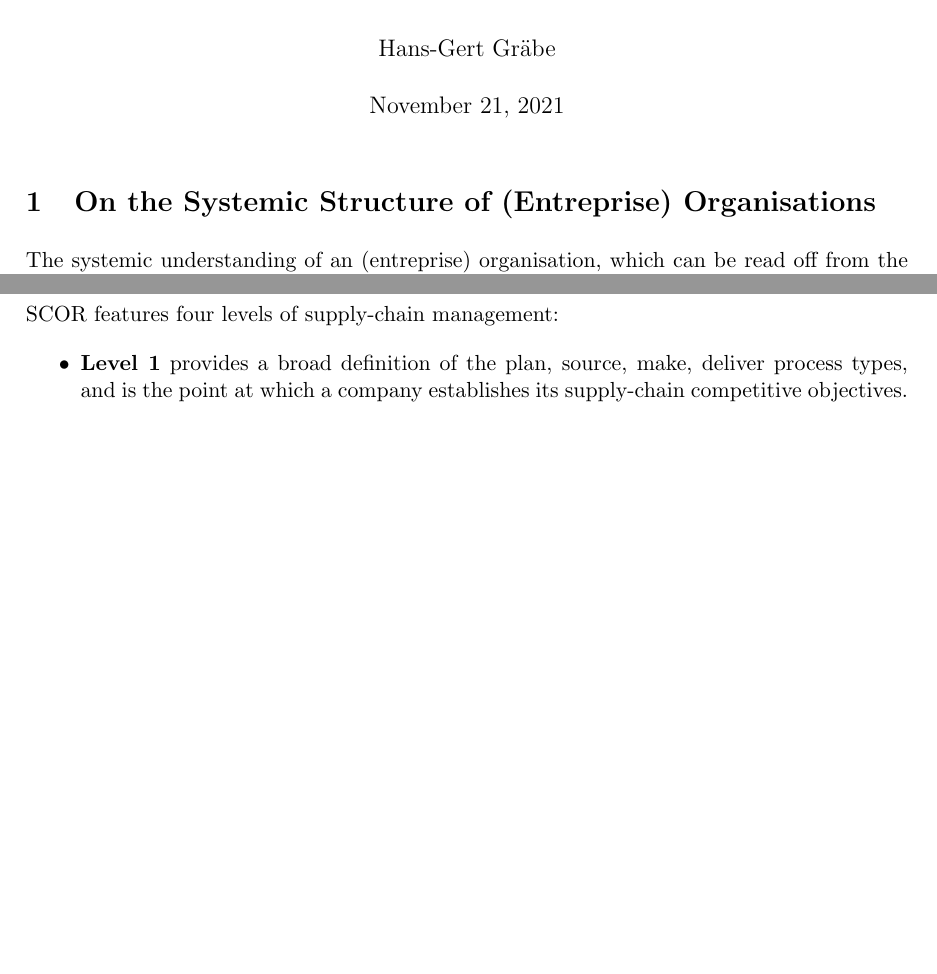
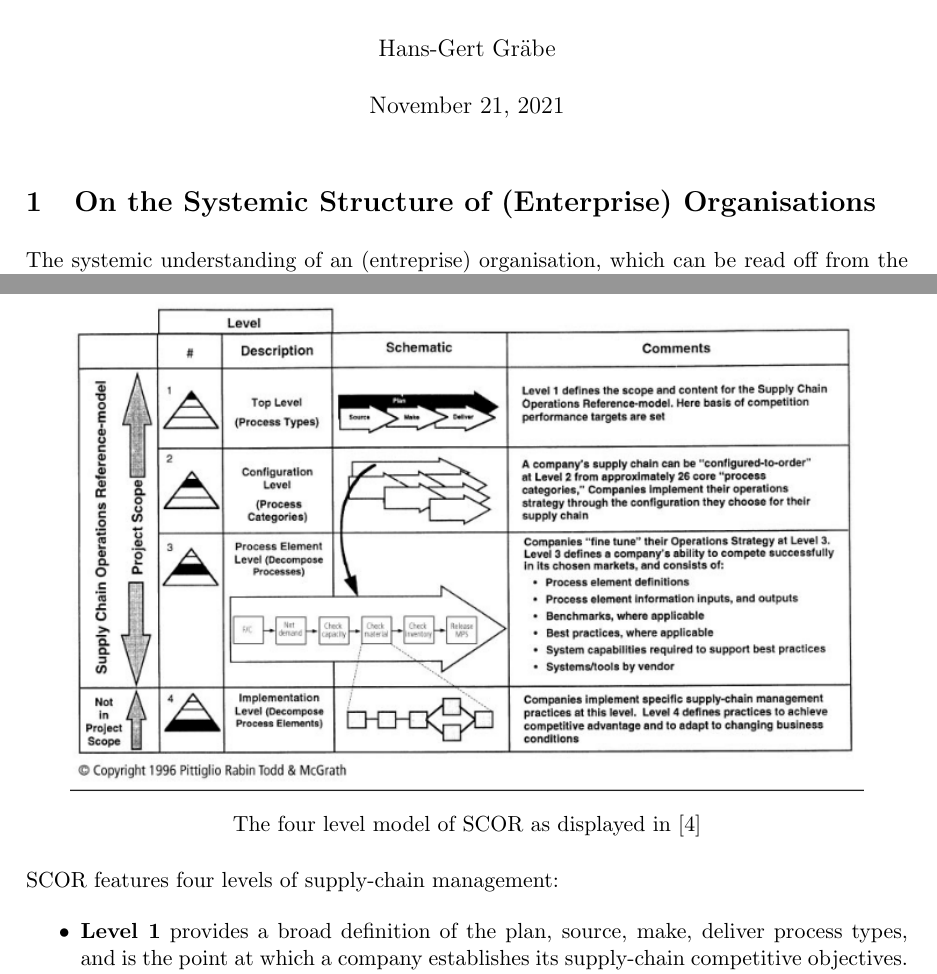
Before and after one commit to wumm-project/Seminar-W21, a LaTeX document (2021-11-23/Handout.tex): two parts of pages 1 and 5 of 7 before the commit and two parts of pages 1 and 6 of 7 after it, joined at a grey line, cut so that both start at the same text, the shorter picture padded with empty space. Compiled offline with pdfLaTeX.

Commit message:
update Handout

```diff
--- a/2021-11-23/Handout.tex
+++ b/2021-11-23/Handout.tex
@@ -13,7 +13,7 @@
 \begin{document}
 \maketitle
 
-\section{On the Systemic Structure of (Entreprise) Organisations}
+\section{On the Systemic Structure of (Enterprise) Organisations}
 
 The systemic understanding of an (entreprise) organisation, which can be read
 off from the normative documents (APQC-PCF) and practically relevant
@@ -275,6 +275,11 @@ allows companies to:
   requirements.
 \end{itemize}
 
+\begin{center}
+  \includegraphics[width=.9\textwidth]{Stewart-1997.png}\\
+  The four level model of SCOR as displayed in \cite{Stewart1997}
+\end{center}
+
 SCOR features four levels of supply-chain management:
 \begin{itemize}
 \item \textbf{Level 1} provides a broad definition of the plan, source, make,
```
Also changed, not shown: 2021-11-23/Handout.pdf, 2021-11-23/Stewart-1997.png (added).
